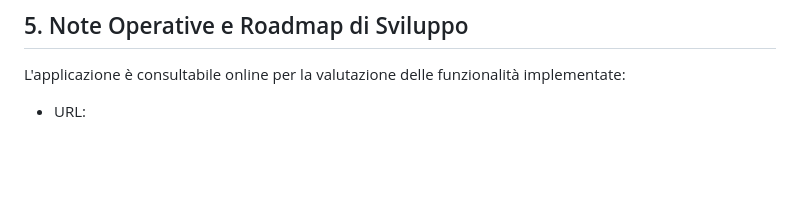
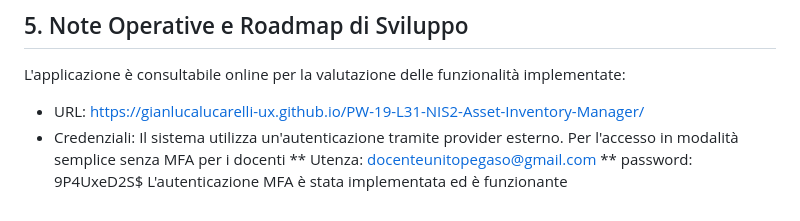
Before and after one commit to gianlucalucarelli-ux/PW-19-L31-NIS2-Asset-Inventory-Manager, a Markdown page: README.md, the part around the change. Rendered like a GitHub page; blank space fills up the shorter version.

Commit message:
Update README with application URL and credentials
Added URL and access credentials for the application.

```diff
--- a/README.md
+++ b/README.md
@@ -30,4 +30,8 @@ Il progetto è organizzato in modo modulare per garantire manutenibilità e scan
 
 ## 5. Note Operative e Roadmap di Sviluppo
 L'applicazione è consultabile online per la valutazione delle funzionalità implementate:
-*  URL:
+*  URL: https://gianlucalucarelli-ux.github.io/PW-19-L31-NIS2-Asset-Inventory-Manager/
+*  Credenziali: Il sistema utilizza un'autenticazione tramite provider esterno. Per l'accesso in modalità semplice senza MFA per i docenti
+    ** Utenza: docenteunitopegaso@gmail.com
+    ** password: 9P4UxeD2S$
+L'autenticazione MFA è stata implementata ed è funzionante
```
